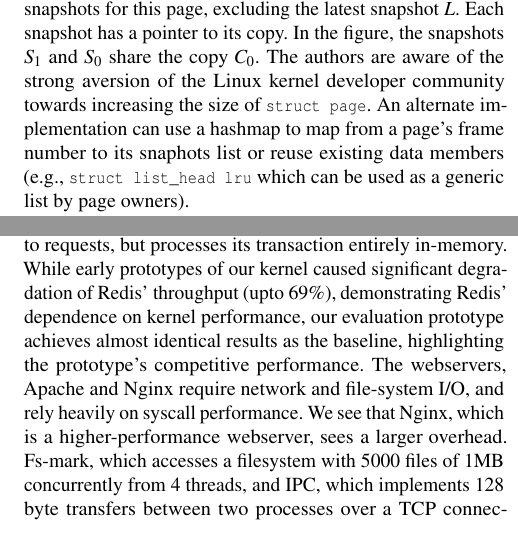
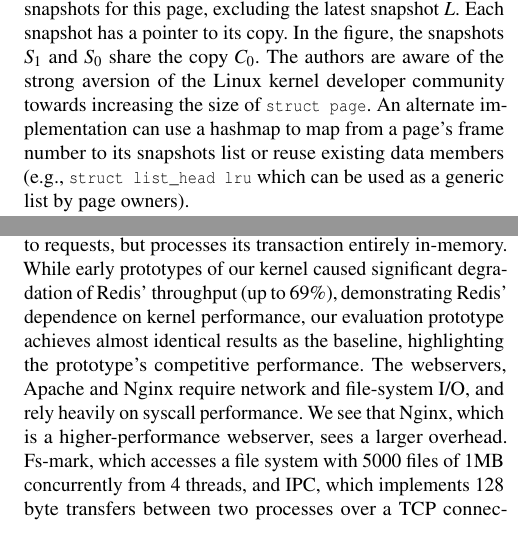
Before and after one commit to atrib/midas-paper, a LaTeX paper (TikTok.tex): two parts of the columns of pages 9 and 13 of 15, joined at a grey line, cut so that both start at the same text. Compiled offline with pdfLaTeX; a LaTeX package or settings file that is missing is left out.

Commit message:
Minor text fixes

```diff
--- a/TikTok.tex
+++ b/TikTok.tex
@@ -1049,7 +1049,7 @@ The authors are aware of the strong aversion of the
 Linux kernel developer community towards increasing the size of
 \Code{struct page}.
 An alternate implementation can use a hashmap to
-map from a page's frame number to its snaphots list or
+map from a page's frame number to its snapshots list or
 reuse existing data members (e.g., \Code{struct list_head lru} which
 can be used as a generic list by page owners).
 
@@ -1477,7 +1477,7 @@ different files.
 Redis requires syscalls for receiving and replying to requests, but
 processes its transaction entirely in-memory.
 While early prototypes of our kernel caused significant degradation
-of Redis' throughput (upto $69\%$), demonstrating Redis' dependence
+of Redis' throughput (up to $69\%$), demonstrating Redis' dependence
 on kernel performance,
 our evaluation prototype achieves almost identical results as the baseline,
 highlighting the prototype's competitive performance.
@@ -1485,11 +1485,11 @@ The webservers, Apache and Nginx require network and file-system I/O,
 and rely heavily on syscall performance.
 We see that Nginx, which is a higher-performance webserver, sees a larger
 overhead.
-Fs-mark, which accesses a filesystem with 5000 files of 1MB concurrently
+Fs-mark, which accesses a file system with 5000 files of 1MB concurrently
 from 4 threads, and IPC, which implements 128 byte transfers between
 two processes over a TCP connection, are almost entirely bound by kernel
 performance.
-These benchmarks see a performance overhead of upto $10\%$ on \tiktok.
+These benchmarks see a performance overhead of up to $10\%$ on \tiktok.
 
 Our prototype \tiktok kernel benefits significantly from
 exempting particular, proven-safe syscalls from instrumentation.
```
Also changed, not shown: TikTok.tex (6 more changed lines).
